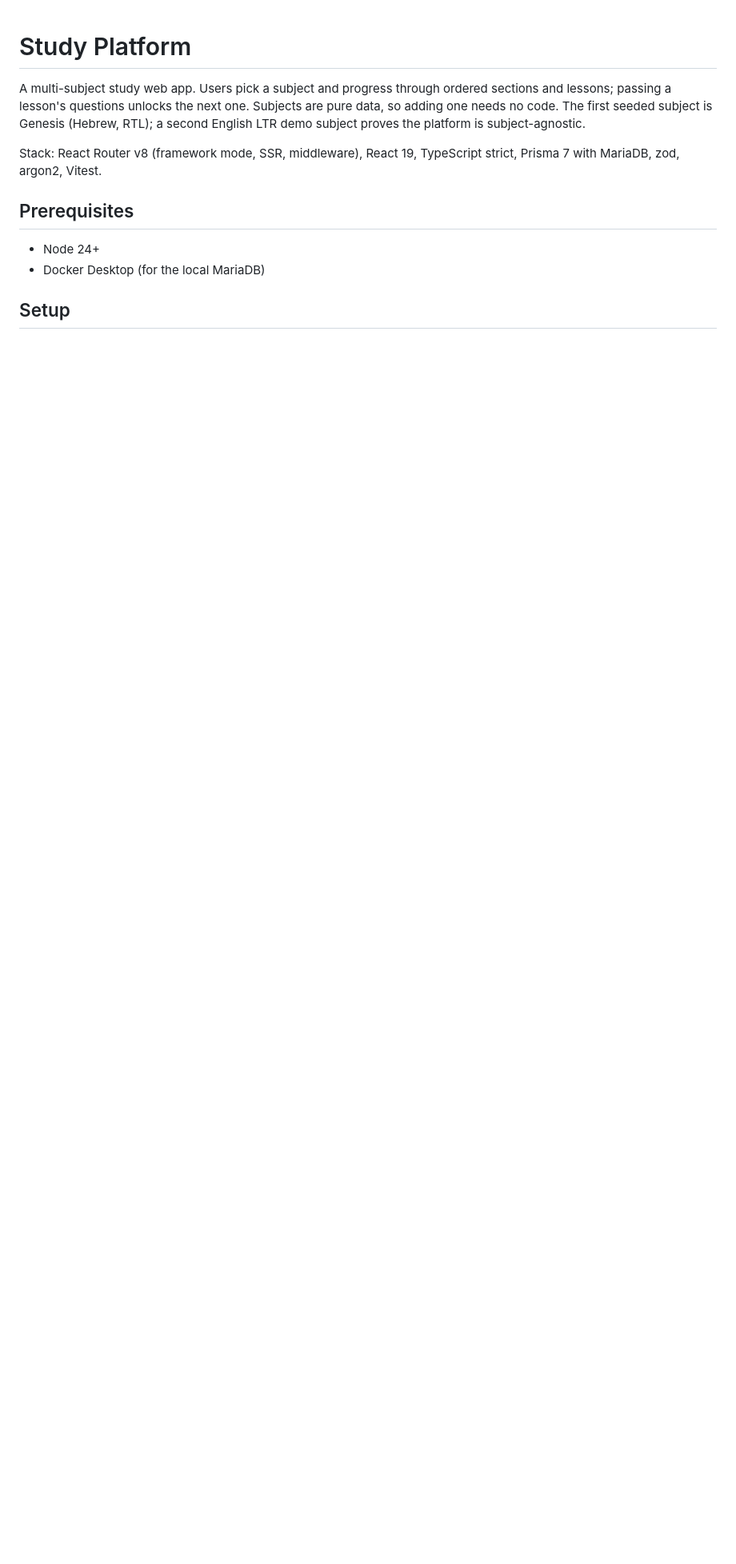
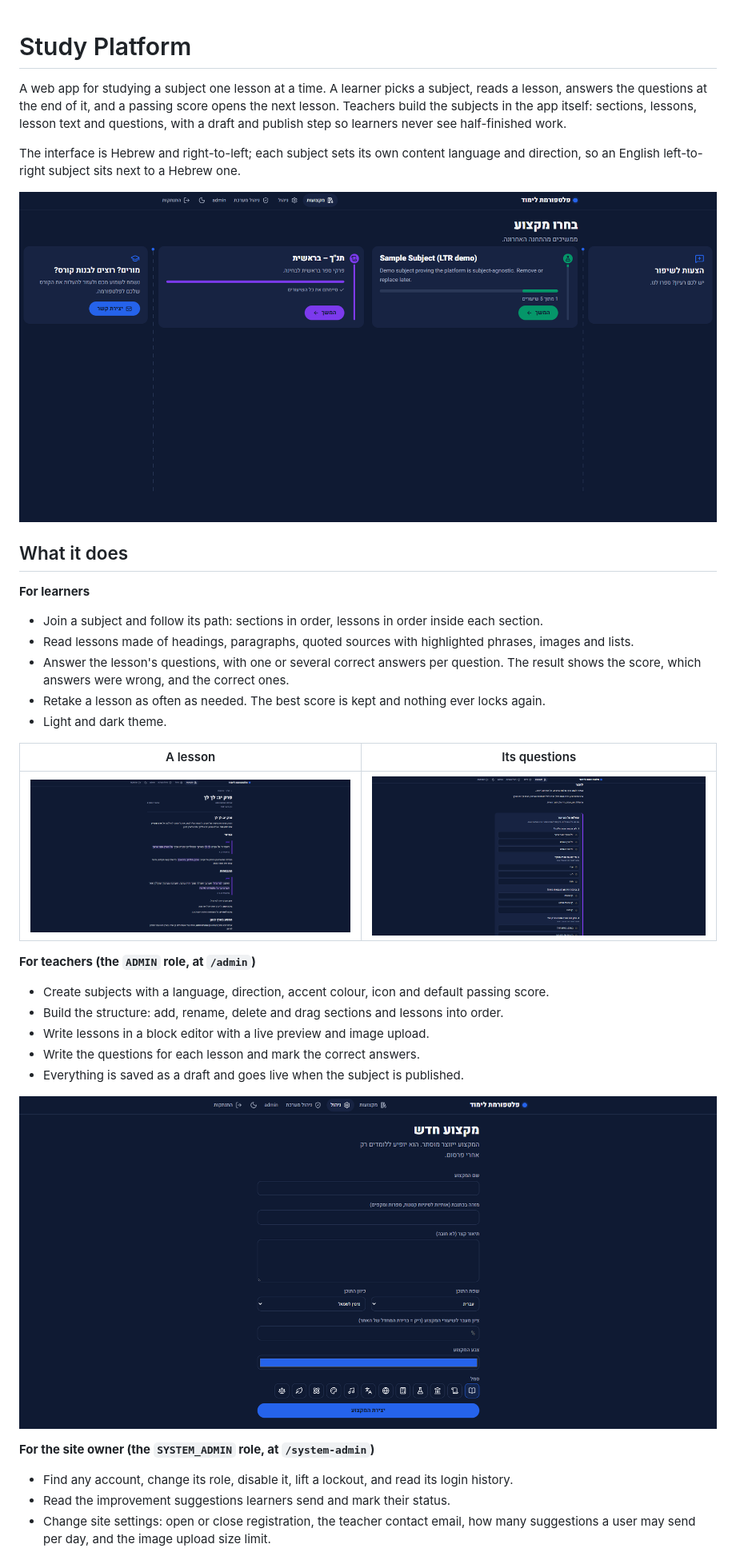
Before and after one commit to MaorHadi/schoolearn, a Markdown page: README.md, the part around one of its changes. Shown at 80% size. GitHub-like rendering; pictures changed too: docs/screenshots/lesson.png (added), docs/screenshots/new-subject.png (added), docs/screenshots/quiz.png (added); blank space fills up the shorter version.

Commit message:
changed read me, added photos for the readme

```diff
--- a/README.md
+++ b/README.md
@@ -1,16 +1,45 @@
 # Study Platform
 
-A multi-subject study web app. Users pick a subject and progress through ordered sections and
-lessons; passing a lesson's questions unlocks the next one. Subjects are pure data, so adding one
-needs no code. The first seeded subject is Genesis (Hebrew, RTL); a second English LTR demo
-subject proves the platform is subject-agnostic.
+A web app for studying a subject one lesson at a time. A learner picks a subject, reads a lesson,
+answers the questions at the end of it, and a passing score opens the next lesson. Teachers build
+the subjects in the app itself: sections, lessons, lesson text and questions, with a draft and
+publish step so learners never see half-finished work.
 
-Stack: React Router v8 (framework mode, SSR, middleware), React 19, TypeScript strict, Prisma 7
-with MariaDB, zod, argon2, Vitest.
+The interface is Hebrew and right-to-left; each subject sets its own
+content language and direction, so an English left-to-right subject sits next to a Hebrew one.
 
-## Prerequisites
+![The subjects page with two subjects and their progress](docs/screenshots/subjects.png)
 
-- Node 24+
-- Docker Desktop (for the local MariaDB)
+## What it does
 
-## Setup
+**For learners**
+
+- Join a subject and follow its path: sections in order, lessons in order inside each section.
+- Read lessons made of headings, paragraphs, quoted sources with highlighted phrases, images
+  and lists.
+- Answer the lesson's questions, with one or several correct answers per question. The result
+  shows the score, which answers were wrong, and the correct ones.
+- Retake a lesson as often as needed. The best score is kept and nothing ever locks again.
+- Light and dark theme.
+
+| A lesson                                      | Its questions                                              |
+| --------------------------------------------- | ---------------------------------------------------------- |
+| ![A lesson page](docs/screenshots/lesson.png) | ![The questions under a lesson](docs/screenshots/quiz.png) |
+
+**For teachers (the `ADMIN` role, at `/admin`)**
+
+- Create subjects with a language, direction, accent colour, icon and default passing score.
+- Build the structure: add, rename, delete and drag sections and lessons into order.
+- Write lessons in a block editor with a live preview and image upload.
+- Write the questions for each lesson and mark the correct answers.
+- Everything is saved as a draft and goes live when the subject is published.
+
+![The form for a new subject](docs/screenshots/new-subject.png)
+
+**For the site owner (the `SYSTEM_ADMIN` role, at `/system-admin`)**
+
+- Find any account, change its role, disable it, lift a lockout, and read its login history.
+- Read the improvement suggestions learners send and mark their status.
+- Change site settings: open or close registration, the teacher contact email, how many
+  suggestions a user may send per day, and the image upload size limit.
+
```
Also changed, not shown: other parts of README.md (+93 -104 lines).
